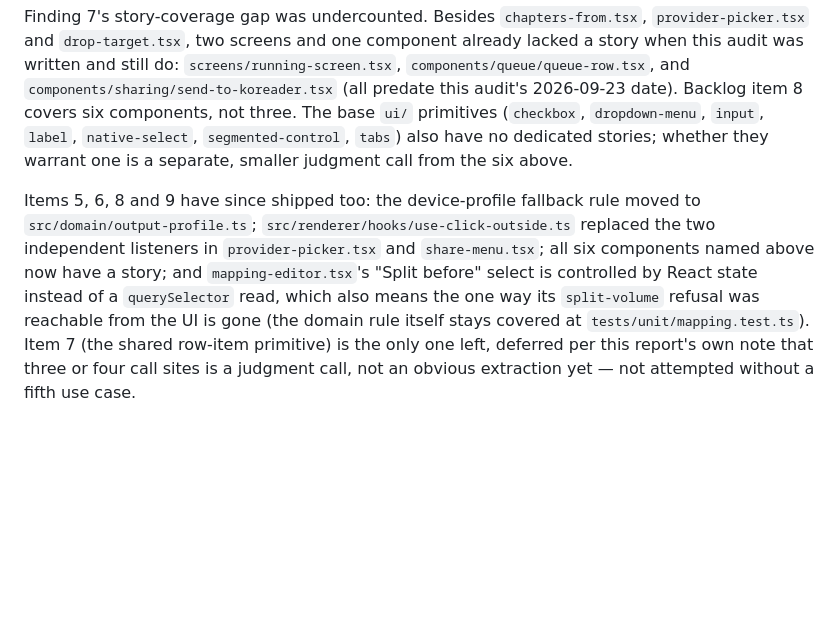
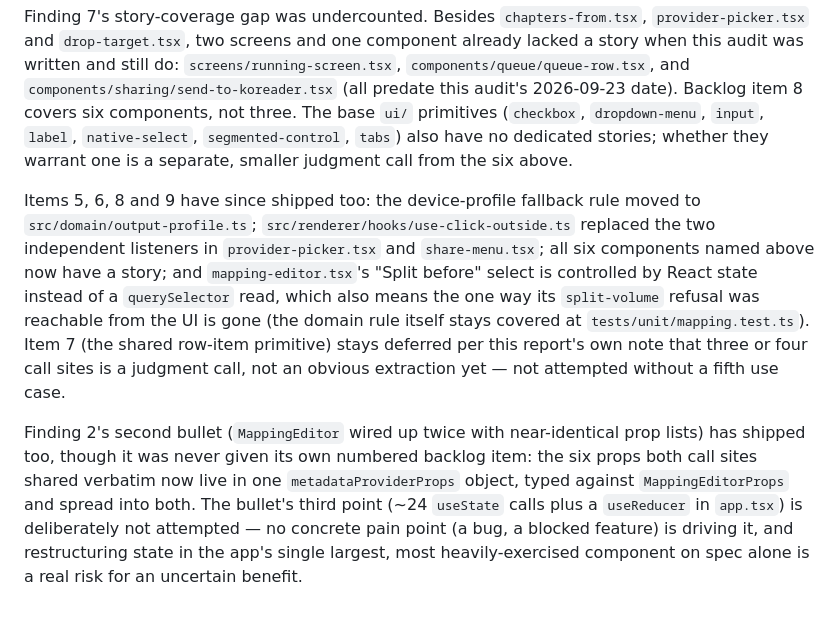
Before and after one commit to gustavommcv/mangabound, a Markdown page: docs/audit-2026-09.md, the part around the change. Rendered like a GitHub page; blank space fills up the shorter version.

Commit message:
docs: record the MappingEditor prop-dedup fix in the audit addendum (#60)

```diff
--- a/docs/audit-2026-09.md
+++ b/docs/audit-2026-09.md
@@ -91,4 +91,6 @@ Items 1-4 above have since shipped: `LICENSE` was added, `docs/architecture.md`'
 
 Finding 7's story-coverage gap was undercounted. Besides `chapters-from.tsx`, `provider-picker.tsx` and `drop-target.tsx`, two screens and one component already lacked a story when this audit was written and still do: `screens/running-screen.tsx`, `components/queue/queue-row.tsx`, and `components/sharing/send-to-koreader.tsx` (all predate this audit's 2026-09-23 date). Backlog item 8 covers six components, not three. The base `ui/` primitives (`checkbox`, `dropdown-menu`, `input`, `label`, `native-select`, `segmented-control`, `tabs`) also have no dedicated stories; whether they warrant one is a separate, smaller judgment call from the six above.
 
-Items 5, 6, 8 and 9 have since shipped too: the device-profile fallback rule moved to `src/domain/output-profile.ts`; `src/renderer/hooks/use-click-outside.ts` replaced the two independent listeners in `provider-picker.tsx` and `share-menu.tsx`; all six components named above now have a story; and `mapping-editor.tsx`'s "Split before" select is controlled by React state instead of a `querySelector` read, which also means the one way its `split-volume` refusal was reachable from the UI is gone (the domain rule itself stays covered at `tests/unit/mapping.test.ts`). Item 7 (the shared row-item primitive) is the only one left, deferred per this report's own note that three or four call sites is a judgment call, not an obvious extraction yet — not attempted without a fifth use case.
+Items 5, 6, 8 and 9 have since shipped too: the device-profile fallback rule moved to `src/domain/output-profile.ts`; `src/renderer/hooks/use-click-outside.ts` replaced the two independent listeners in `provider-picker.tsx` and `share-menu.tsx`; all six components named above now have a story; and `mapping-editor.tsx`'s "Split before" select is controlled by React state instead of a `querySelector` read, which also means the one way its `split-volume` refusal was reachable from the UI is gone (the domain rule itself stays covered at `tests/unit/mapping.test.ts`). Item 7 (the shared row-item primitive) stays deferred per this report's own note that three or four call sites is a judgment call, not an obvious extraction yet — not attempted without a fifth use case.
+
+Finding 2's second bullet (`MappingEditor` wired up twice with near-identical prop lists) has shipped too, though it was never given its own numbered backlog item: the six props both call sites shared verbatim now live in one `metadataProviderProps` object, typed against `MappingEditorProps` and spread into both. The bullet's third point (~24 `useState` calls plus a `useReducer` in `app.tsx`) is deliberately not attempted — no concrete pain point (a bug, a blocked feature) is driving it, and restructuring state in the app's single largest, most heavily-exercised component on spec alone is a real risk for an uncertain benefit.
```
